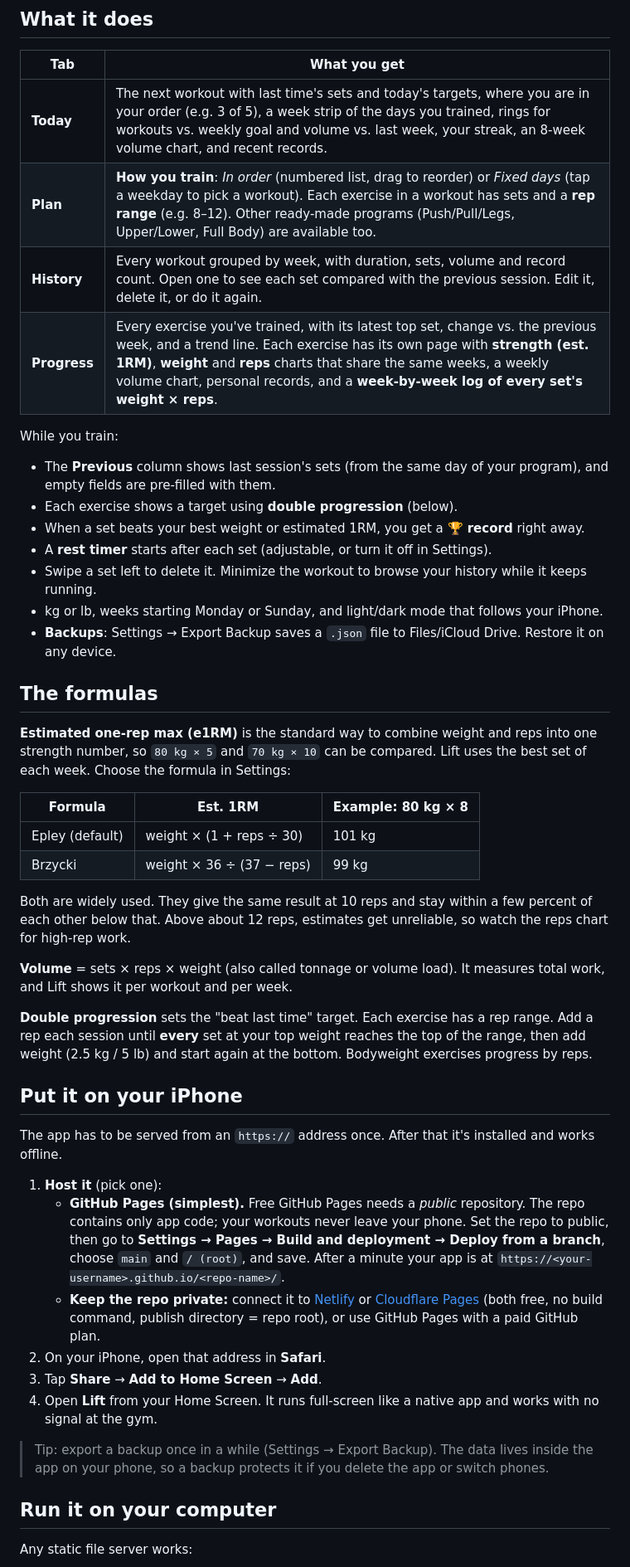
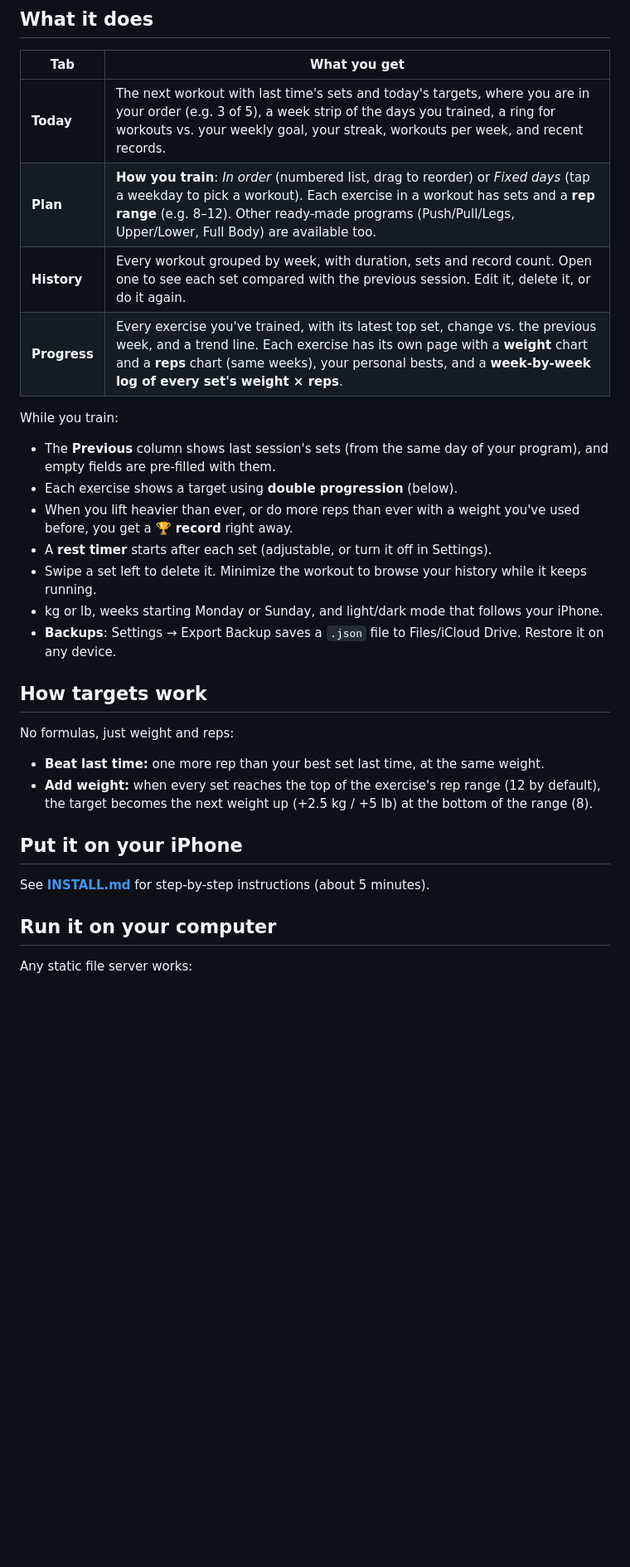
Before and after one commit to aymonpadillahernandez/git-setup-test, a Markdown page: README.md, the part around one of its changes. Shown at 83% size. Rendered like a GitHub page; blank space fills up the shorter version.

```diff
--- a/README.md
+++ b/README.md
@@ -42,55 +42,33 @@ stays attached).
 
 | Tab | What you get |
 |---|---|
-| **Today** | The next workout with last time's sets and today's targets, where you are in your order (e.g. 3 of 5), a week strip of the days you trained, rings for workouts vs. weekly goal and volume vs. last week, your streak, an 8-week volume chart, and recent records. |
+| **Today** | The next workout with last time's sets and today's targets, where you are in your order (e.g. 3 of 5), a week strip of the days you trained, a ring for workouts vs. your weekly goal, your streak, workouts per week, and recent records. |
 | **Plan** | **How you train**: *In order* (numbered list, drag to reorder) or *Fixed days* (tap a weekday to pick a workout). Each exercise in a workout has sets and a **rep range** (e.g. 8–12). Other ready-made programs (Push/Pull/Legs, Upper/Lower, Full Body) are available too. |
-| **History** | Every workout grouped by week, with duration, sets, volume and record count. Open one to see each set compared with the previous session. Edit it, delete it, or do it again. |
-| **Progress** | Every exercise you've trained, with its latest top set, change vs. the previous week, and a trend line. Each exercise has its own page with **strength (est. 1RM)**, **weight** and **reps** charts that share the same weeks, a weekly volume chart, personal records, and a **week-by-week log of every set's weight × reps**. |
+| **History** | Every workout grouped by week, with duration, sets and record count. Open one to see each set compared with the previous session. Edit it, delete it, or do it again. |
+| **Progress** | Every exercise you've trained, with its latest top set, change vs. the previous week, and a trend line. Each exercise has its own page with a **weight** chart and a **reps** chart (same weeks), your personal bests, and a **week-by-week log of every set's weight × reps**. |
 
 While you train:
 
 - The **Previous** column shows last session's sets (from the same day of your program), and empty fields are pre-filled with them.
 - Each exercise shows a target using **double progression** (below).
-- When a set beats your best weight or estimated 1RM, you get a **🏆 record** right away.
+- When you lift heavier than ever, or do more reps than ever with a weight you've used before, you get a **🏆 record** right away.
 - A **rest timer** starts after each set (adjustable, or turn it off in Settings).
 - Swipe a set left to delete it. Minimize the workout to browse your history while it keeps running.
 - kg or lb, weeks starting Monday or Sunday, and light/dark mode that follows your iPhone.
 - **Backups**: Settings → Export Backup saves a `.json` file to Files/iCloud Drive. Restore it on any device.
 
-## The formulas
+## How targets work
 
-**Estimated one-rep max (e1RM)** is the standard way to combine weight and reps
-into one strength number, so `80 kg × 5` and `70 kg × 10` can be compared. Lift
-uses the best set of each week. Choose the formula in Settings:
+No formulas, just weight and reps:
 
-| Formula | Est. 1RM | Example: 80 kg × 8 |
-|---|---|---|
-| Epley (default) | weight × (1 + reps ÷ 30) | 101 kg |
-| Brzycki | weight × 36 ÷ (37 − reps) | 99 kg |
-
-Both are widely used. They give the same result at 10 reps and stay within a few percent of each other below that. Above about 12
-reps, estimates get unreliable, so watch the reps chart for high-rep work.
-
-**Volume** = sets × reps × weight (also called tonnage or volume load). It
-measures total work, and Lift shows it per workout and per week.
-
-**Double progression** sets the "beat last time" target. Each exercise has a rep
-range. Add a rep each session until **every** set at your top weight reaches the
-top of the range, then add weight (2.5 kg / 5 lb) and start again at the bottom.
-Bodyweight exercises progress by reps.
+- **Beat last time:** one more rep than your best set last time, at the same weight.
+- **Add weight:** when every set reaches the top of the exercise's rep range (12
+  by default), the target becomes the next weight up (+2.5 kg / +5 lb) at the
+  bottom of the range (8).
 
 ## Put it on your iPhone
 
-The app has to be served from an `https://` address once. After that it's installed and works offline.
-
-1. **Host it** (pick one):
-   - **GitHub Pages (simplest).** Free GitHub Pages needs a *public* repository. The repo contains only app code; your workouts never leave your phone. Set the repo to public, then go to **Settings → Pages → Build and deployment → Deploy from a branch**, choose `main` and `/ (root)`, and save. After a minute your app is at `https://<your-username>.github.io/<repo-name>/`.
-   - **Keep the repo private:** connect it to [Netlify](https://www.netlify.com/) or [Cloudflare Pages](https://pages.cloud.cloudflare.com/) (both free, no build command, publish directory = repo root), or use GitHub Pages with a paid GitHub plan.
-2. On your iPhone, open that address in **Safari**.
-3. Tap **Share** → **Add to Home Screen** → **Add**.
-4. Open **Lift** from your Home Screen. It runs full-screen like a native app and works with no signal at the gym.
-
-> Tip: export a backup once in a while (Settings → Export Backup). The data lives inside the app on your phone, so a backup protects it if you delete the app or switch phones.
+See **[INSTALL.md](INSTALL.md)** for step-by-step instructions (about 5 minutes).
 
 ## Run it on your computer
 
```
Also changed, not shown: other parts of README.md (+2 -2 lines), INSTALL.md (added, +62 -0 lines), docs/preview.png, 11 other files.
